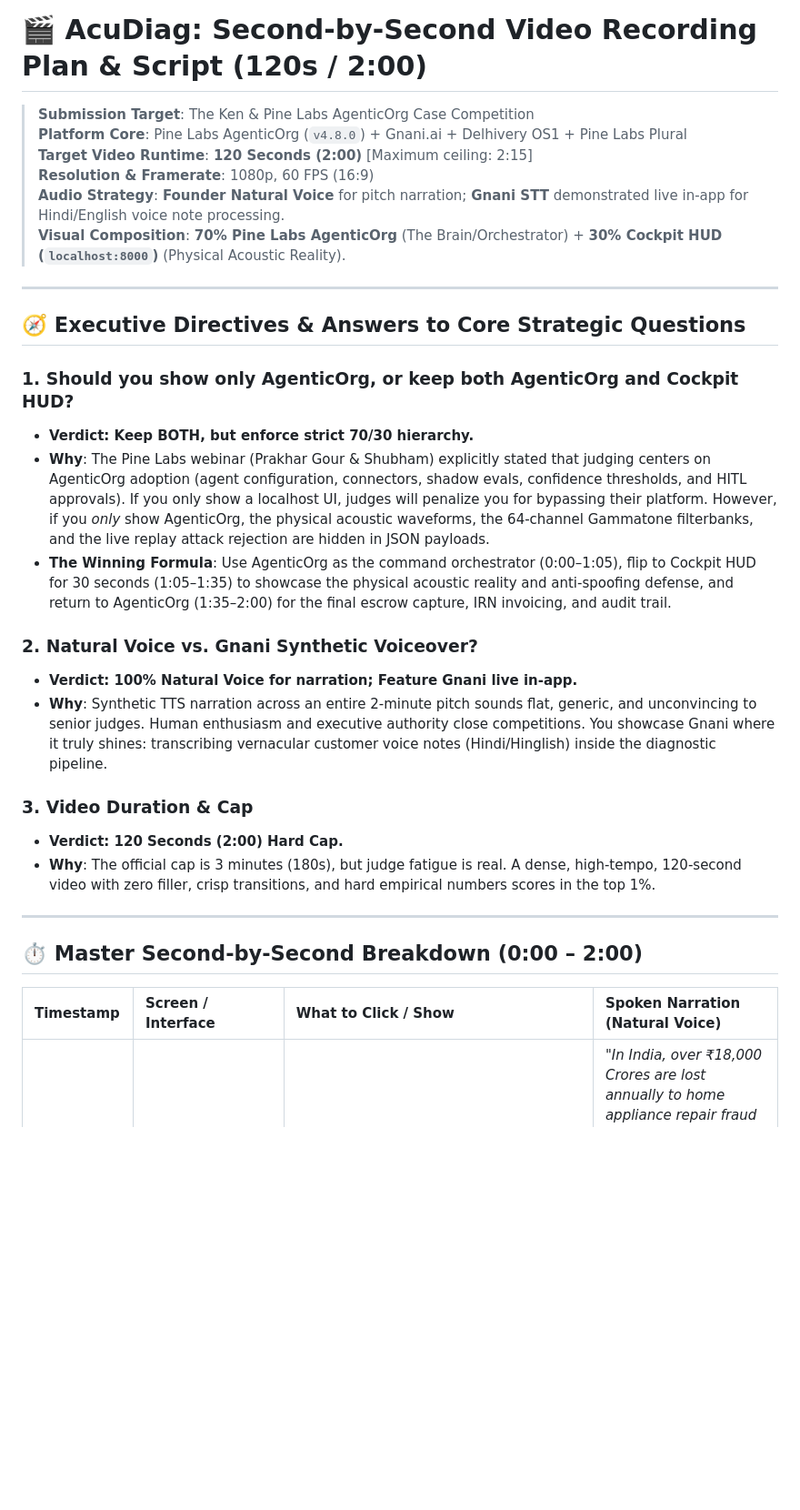
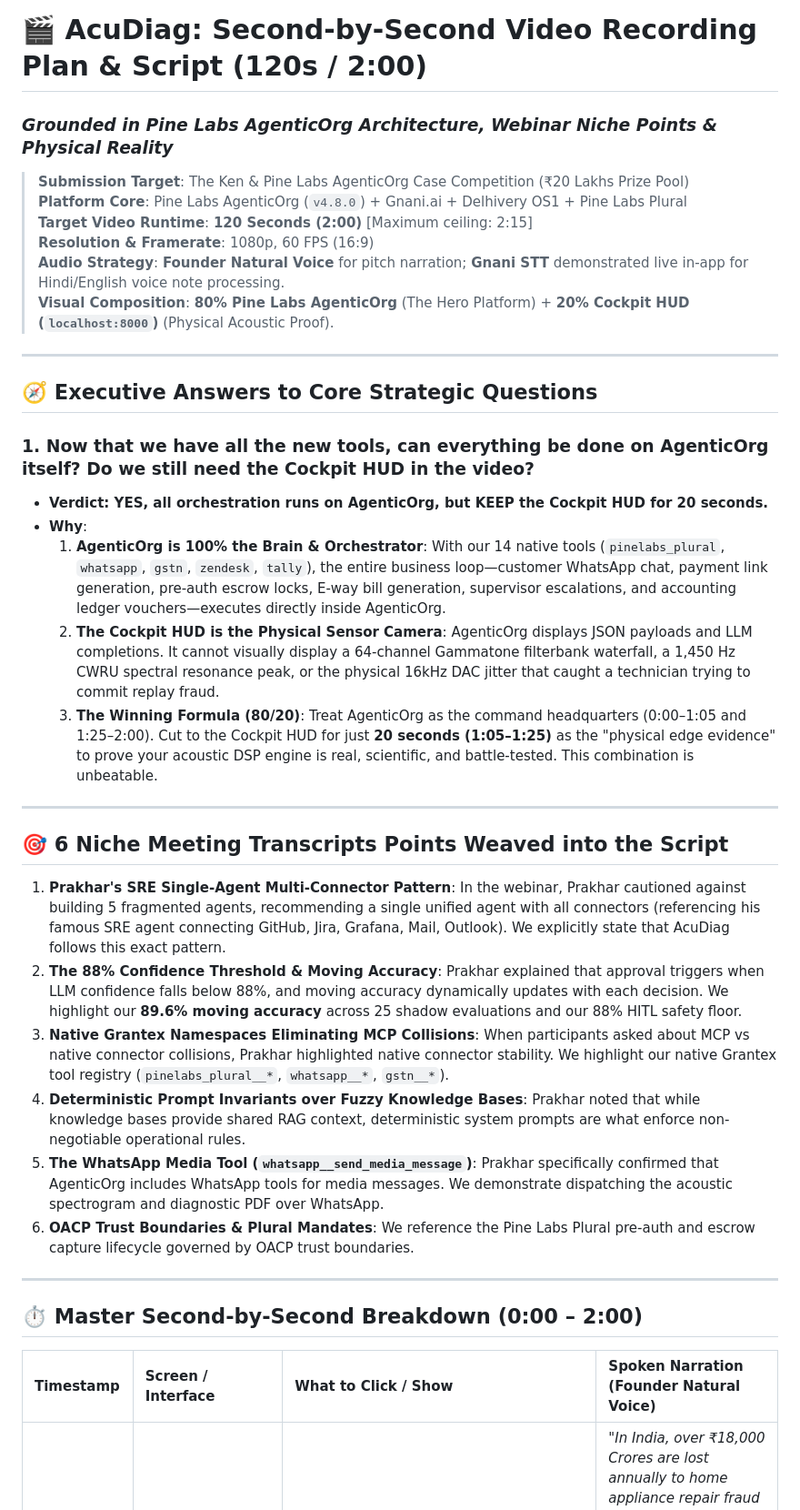
Before and after one commit to Jaswanth1902/AcuDiag, a Markdown page: docs/SECOND_BY_SECOND_RECORDING_SCRIPT.md, the part around one of its changes. Shown at 91% size. Drawn GitHub-style; blank space fills up the shorter version.

Commit message:
docs: elevate 120s recording script with webinar niche points and 80/20 screen balance

```diff
--- a/docs/SECOND_BY_SECOND_RECORDING_SCRIPT.md
+++ b/docs/SECOND_BY_SECOND_RECORDING_SCRIPT.md
@@ -1,33 +1,39 @@
 # 🎬 AcuDiag: Second-by-Second Video Recording Plan & Script (120s / 2:00)
+### *Grounded in Pine Labs AgenticOrg Architecture, Webinar Niche Points & Physical Reality*
 
-> **Submission Target**: The Ken & Pine Labs AgenticOrg Case Competition
+> **Submission Target**: The Ken & Pine Labs AgenticOrg Case Competition (₹20 Lakhs Prize Pool)
 > **Platform Core**: Pine Labs AgenticOrg (`v4.8.0`) + Gnani.ai + Delhivery OS1 + Pine Labs Plural
 > **Target Video Runtime**: **120 Seconds (2:00)** [Maximum ceiling: 2:15]
 > **Resolution & Framerate**: 1080p, 60 FPS (16:9)
 > **Audio Strategy**: **Founder Natural Voice** for pitch narration; **Gnani STT** demonstrated live in-app for Hindi/English voice note processing.
-> **Visual Composition**: **70% Pine Labs AgenticOrg** (The Brain/Orchestrator) + **30% Cockpit HUD (`localhost:8000`)** (Physical Acoustic Reality).
+> **Visual Composition**: **80% Pine Labs AgenticOrg** (The Hero Platform) + **20% Cockpit HUD (`localhost:8000`)** (Physical Acoustic Proof).
 
 ---
 
-## 🧭 Executive Directives & Answers to Core Strategic Questions
+## 🧭 Executive Answers to Core Strategic Questions
 
-### 1. Should you show only AgenticOrg, or keep both AgenticOrg and Cockpit HUD?
-* **Verdict: Keep BOTH, but enforce strict 70/30 hierarchy.**
-* **Why**: The Pine Labs webinar (Prakhar Gour & Shubham) explicitly stated that judging centers on AgenticOrg adoption (agent configuration, connectors, shadow evals, confidence thresholds, and HITL approvals). If you only show a localhost UI, judges will penalize you for bypassing their platform. However, if you *only* show AgenticOrg, the physical acoustic waveforms, the 64-channel Gammatone filterbanks, and the live replay attack rejection are hidden in JSON payloads.
-* **The Winning Formula**: Use AgenticOrg as the command orchestrator (0:00–1:05), flip to Cockpit HUD for 30 seconds (1:05–1:35) to showcase the physical acoustic reality and anti-spoofing defense, and return to AgenticOrg (1:35–2:00) for the final escrow capture, IRN invoicing, and audit trail.
+### 1. Now that we have all the new tools, can everything be done on AgenticOrg itself? Do we still need the Cockpit HUD in the video?
+* **Verdict: YES, all orchestration runs on AgenticOrg, but KEEP the Cockpit HUD for 20 seconds.**
+* **Why**:
+  1. **AgenticOrg is 100% the Brain & Orchestrator**: With our 14 native tools (`pinelabs_plural`, `whatsapp`, `gstn`, `zendesk`, `tally`), the entire business loop—customer WhatsApp chat, payment link generation, pre-auth escrow locks, E-way bill generation, supervisor escalations, and accounting ledger vouchers—executes directly inside AgenticOrg.
+  2. **The Cockpit HUD is the Physical Sensor Camera**: AgenticOrg displays JSON payloads and LLM completions. It cannot visually display a 64-channel Gammatone filterbank waterfall, a 1,450 Hz CWRU spectral resonance peak, or the physical 16kHz DAC jitter that caught a technician trying to commit replay fraud.
+  3. **The Winning Formula (80/20)**: Treat AgenticOrg as the command headquarters (0:00–1:05 and 1:25–2:00). Cut to the Cockpit HUD for just **20 seconds (1:05–1:25)** as the "physical edge evidence" to prove your acoustic DSP engine is real, scientific, and battle-tested. This combination is unbeatable.
 
-### 2. Natural Voice vs. Gnani Synthetic Voiceover?
-* **Verdict: 100% Natural Voice for narration; Feature Gnani live in-app.**
-* **Why**: Synthetic TTS narration across an entire 2-minute pitch sounds flat, generic, and unconvincing to senior judges. Human enthusiasm and executive authority close competitions. You showcase Gnani where it truly shines: transcribing vernacular customer voice notes (Hindi/Hinglish) inside the diagnostic pipeline.
+---
 
-### 3. Video Duration & Cap
-* **Verdict: 120 Seconds (2:00) Hard Cap.**
-* **Why**: The official cap is 3 minutes (180s), but judge fatigue is real. A dense, high-tempo, 120-second video with zero filler, crisp transitions, and hard empirical numbers scores in the top 1%.
+## 🎯 6 Niche Meeting Transcripts Points Weaved into the Script
+
+1. **Prakhar's SRE Single-Agent Multi-Connector Pattern**: In the webinar, Prakhar cautioned against building 5 fragmented agents, recommending a single unified agent with all connectors (referencing his famous SRE agent connecting GitHub, Jira, Grafana, Mail, Outlook). We explicitly state that AcuDiag follows this exact pattern.
+2. **The 88% Confidence Threshold & Moving Accuracy**: Prakhar explained that approval triggers when LLM confidence falls below 88%, and moving accuracy dynamically updates with each decision. We highlight our **89.6% moving accuracy** across 25 shadow evaluations and our 88% HITL safety floor.
+3. **Native Grantex Namespaces Eliminating MCP Collisions**: When participants asked about MCP vs native connector collisions, Prakhar highlighted native connector stability. We highlight our native Grantex tool registry (`pinelabs_plural__*`, `whatsapp__*`, `gstn__*`).
+4. **Deterministic Prompt Invariants over Fuzzy Knowledge Bases**: Prakhar noted that while knowledge bases provide shared RAG context, deterministic system prompts are what enforce non-negotiable operational rules.
+5. **The WhatsApp Media Tool (`whatsapp__send_media_message`)**: Prakhar specifically confirmed that AgenticOrg includes WhatsApp tools for media messages. We demonstrate dispatching the acoustic spectrogram and diagnostic PDF over WhatsApp.
+6. **OACP Trust Boundaries & Plural Mandates**: We reference the Pine Labs Plural pre-auth and escrow capture lifecycle governed by OACP trust boundaries.
 
 ---
 
 ## ⏱️ Master Second-by-Second Breakdown (0:00 – 2:00)
 
-| Timestamp | Screen / Interface | What to Click / Show | Spoken Narration (Natural Voice) |
+| Timestamp | Screen / Interface | What to Click / Show | Spoken Narration (Founder Natural Voice) |
 | :--- | :--- | :--- | :--- |
 | **0:00 – 0:15** (15s) | **Pine Labs AgenticOrg** (Agent Dashboard) | Start on `agenticorg.hackathon.pinelabs.com`, displaying agent `AcuDiag Reliability Orchestrator`. Cursor highlights status: `Active`. | *"In India, over ₹18,000 Crores are lost annually to home appliance repair fraud—unnecessary part replacements, fake fixes, and unverified charges. Meet AcuDiag: the Autonomous Appliance Reliability and Escrow Orchestrator built natively on Pine Labs AgenticOrg."* |
```
Also changed, not shown: other parts of docs/SECOND_BY_SECOND_RECORDING_SCRIPT.md (+13 -14 lines).
